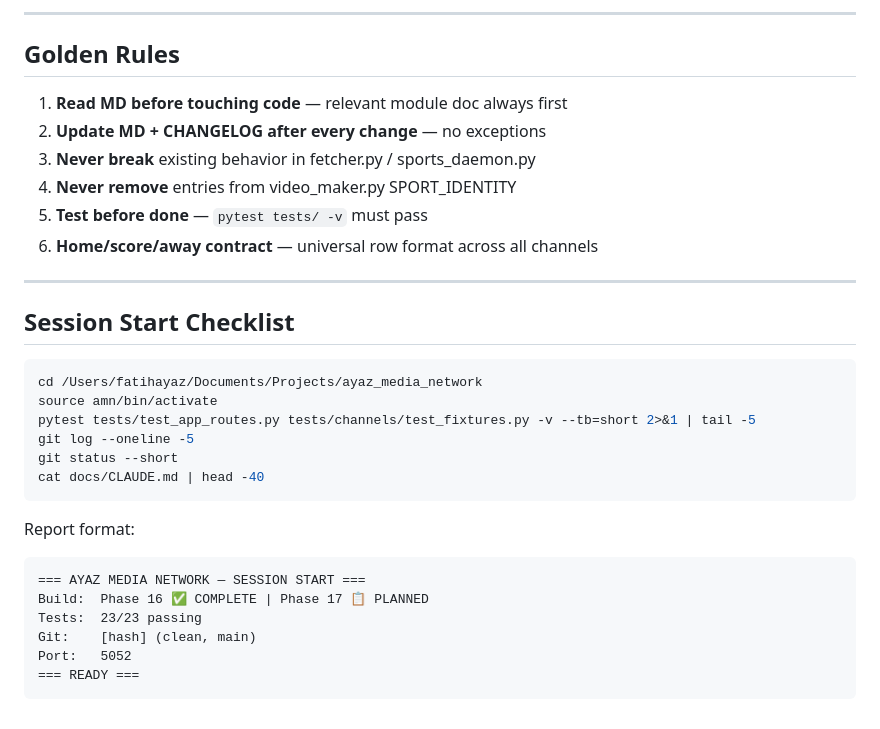
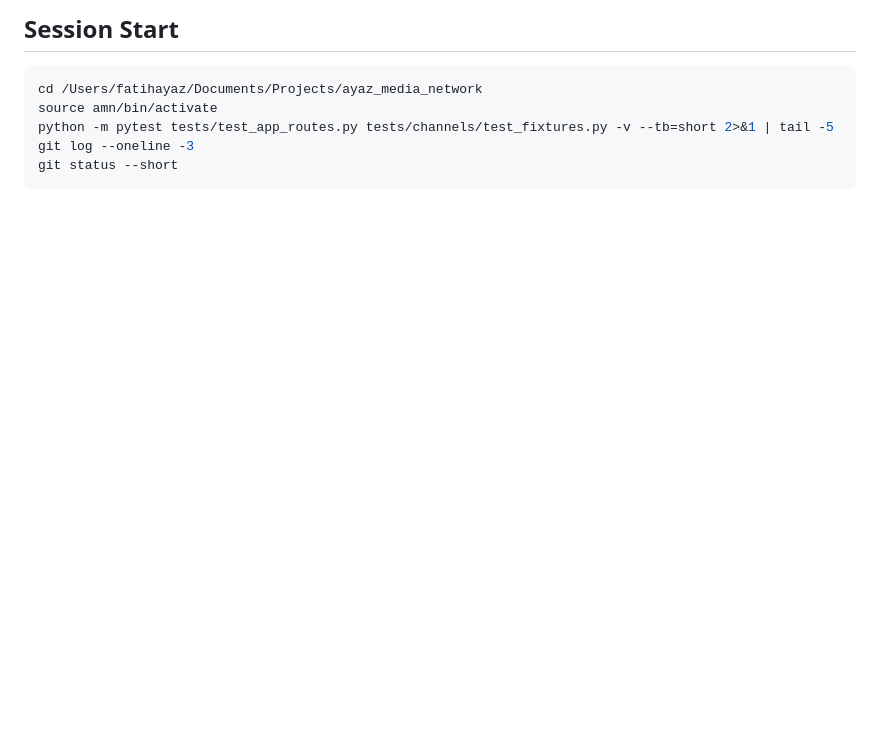
Before and after one commit to fatihayaz78/ayaz_media_network, a Markdown page: docs/CLAUDE.md, the part around one of its changes. Rendered like a GitHub page; blank space fills up the shorter version.

````diff
--- a/docs/CLAUDE.md
+++ b/docs/CLAUDE.md
@@ -167,33 +150,9 @@ cache/{ch}/                     — fetch cache per channel
----
-
-## Golden Rules
-
-1. **Read MD before touching code** — relevant module doc always first
-2. **Update MD + CHANGELOG after every change** — no exceptions
-3. **Never break** existing behavior in fetcher.py / sports_daemon.py
-4. **Never remove** entries from video_maker.py SPORT_IDENTITY
-5. **Test before done** — `pytest tests/ -v` must pass
-6. **Home/score/away contract** — universal row format across all channels
-
----
-
-## Session Start Checklist
+## Session Start
 
 ```bash
 cd /Users/fatihayaz/Documents/Projects/ayaz_media_network
 source amn/bin/activate
-pytest tests/test_app_routes.py tests/channels/test_fixtures.py -v --tb=short 2>&1 | tail -5
-git log --oneline -5
+python -m pytest tests/test_app_routes.py tests/channels/test_fixtures.py -v --tb=short 2>&1 | tail -5
+git log --oneline -3
 git status --short
-cat docs/CLAUDE.md | head -40
 ```
-
-Report format:
-```
-=== AYAZ MEDIA NETWORK — SESSION START ===
-Build:  Phase 16 ✅ COMPLETE | Phase 17 📋 PLANNED
-Tests:  23/23 passing
-Git:    [hash] (clean, main)
-Port:   5052
-=== READY ===
-```
````
Also changed, not shown: other parts of docs/CLAUDE.md (+108 -125 lines), docs/CHANGELOG.md (+27 -0 lines).
